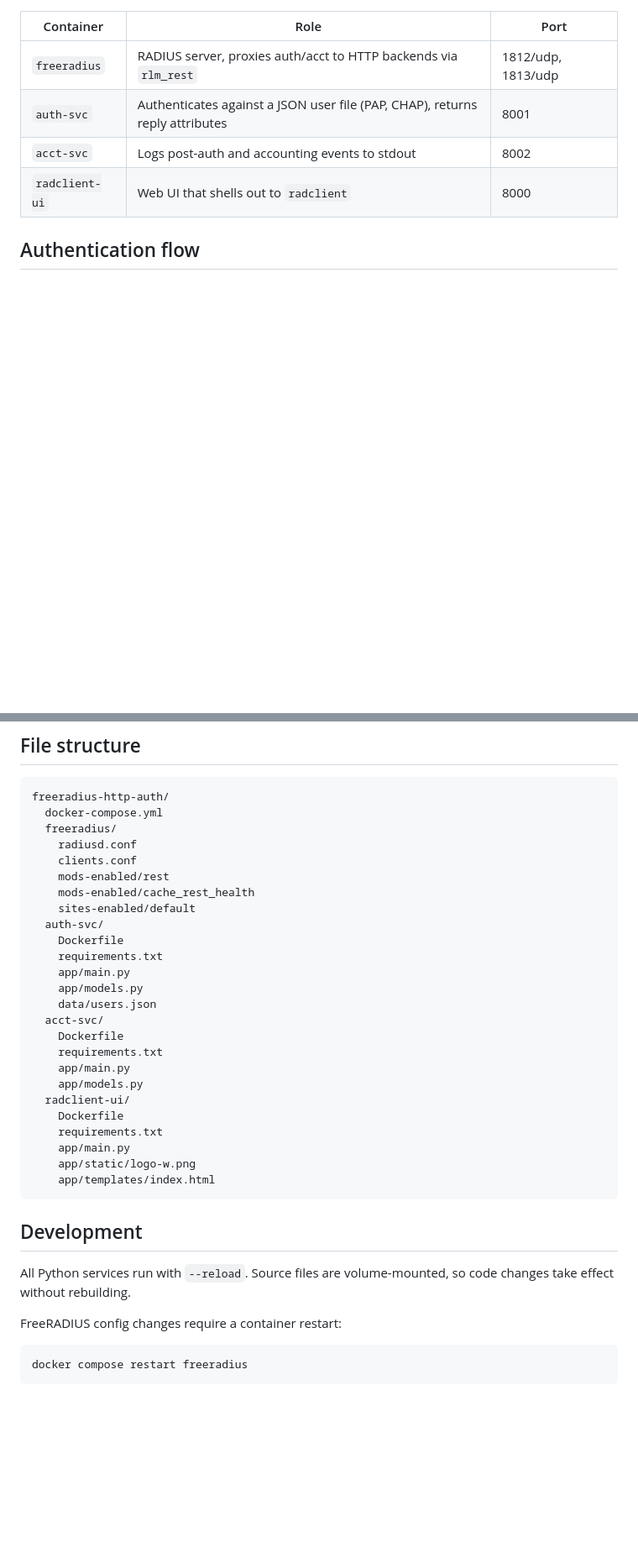
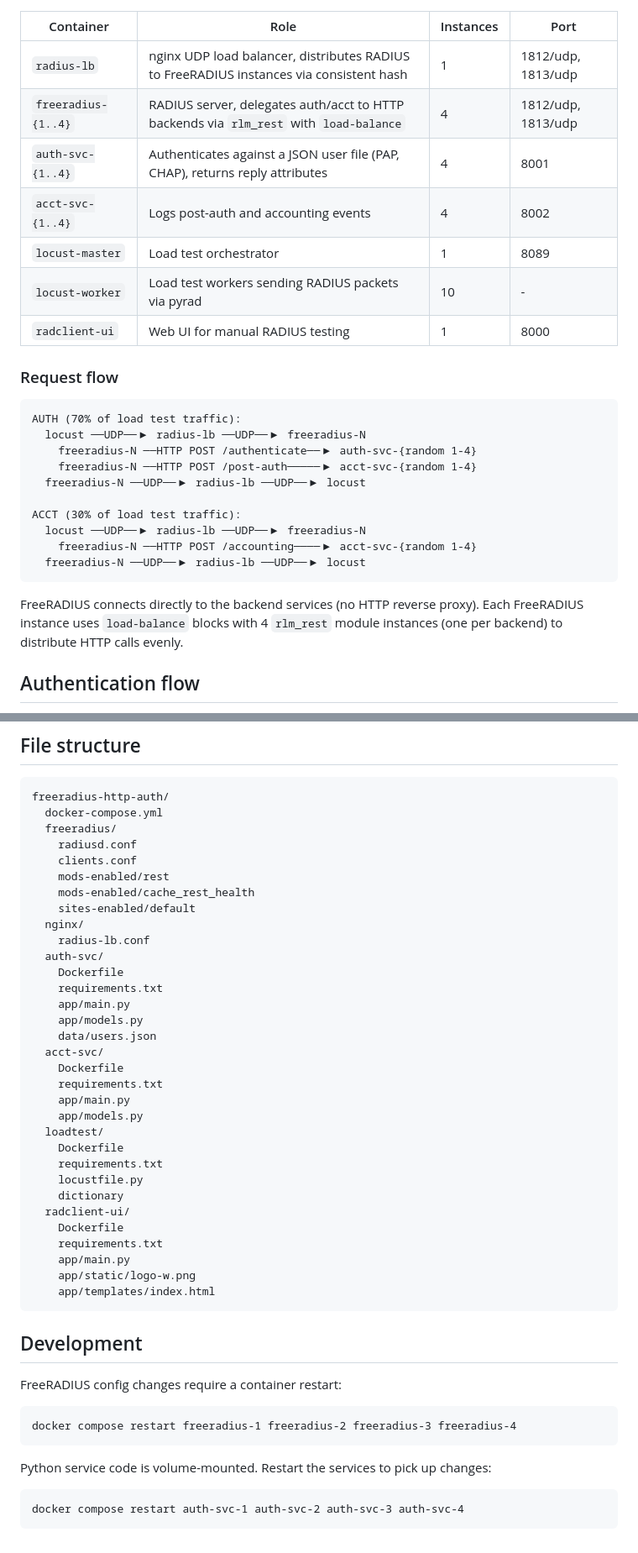
Before and after one commit to Work-Systems-Ltd/freeradius-http-auth, a Markdown page: README.md, 2 parts joined by grey strips. Shown at 84% size. Rendered like a GitHub page; blank space fills up the shorter version.

Commit message:
refactor: update architecture and request flow in README for improved clarity on load balancing and service interactions

````diff
--- a/README.md
+++ b/README.md
@@ -15,12 +17,32 @@ graph LR
     AS -. "reads" .-> UJ[(users.json)]
 ```
 
-| Container | Role | Port |
-|---|---|---|
-| `freeradius` | RADIUS server, proxies auth/acct to HTTP backends via `rlm_rest` | 1812/udp, 1813/udp |
-| `auth-svc` | Authenticates against a JSON user file (PAP, CHAP), returns reply attributes | 8001 |
-| `acct-svc` | Logs post-auth and accounting events to stdout | 8002 |
-| `radclient-ui` | Web UI that shells out to `radclient` | 8000 |
+| Container | Role | Instances | Port |
+|---|---|---|---|
+| `radius-lb` | nginx UDP load balancer, distributes RADIUS to FreeRADIUS instances via consistent hash | 1 | 1812/udp, 1813/udp |
+| `freeradius-{1..4}` | RADIUS server, delegates auth/acct to HTTP backends via `rlm_rest` with `load-balance` | 4 | 1812/udp, 1813/udp |
+| `auth-svc-{1..4}` | Authenticates against a JSON user file (PAP, CHAP), returns reply attributes | 4 | 8001 |
+| `acct-svc-{1..4}` | Logs post-auth and accounting events | 4 | 8002 |
+| `locust-master` | Load test orchestrator | 1 | 8089 |
+| `locust-worker` | Load test workers sending RADIUS packets via pyrad | 10 | - |
+| `radclient-ui` | Web UI for manual RADIUS testing | 1 | 8000 |
+
+### Request flow
+
+```
+AUTH (70% of load test traffic):
+  locust ──UDP──▶ radius-lb ──UDP──▶ freeradius-N
+    freeradius-N ──HTTP POST /authenticate──▶ auth-svc-{random 1-4}
+    freeradius-N ──HTTP POST /post-auth─────▶ acct-svc-{random 1-4}
+  freeradius-N ──UDP──▶ radius-lb ──UDP──▶ locust
+
+ACCT (30% of load test traffic):
+  locust ──UDP──▶ radius-lb ──UDP──▶ freeradius-N
+    freeradius-N ──HTTP POST /accounting────▶ acct-svc-{random 1-4}
+  freeradius-N ──UDP──▶ radius-lb ──UDP──▶ locust
+```
+
+FreeRADIUS connects directly to the backend services (no HTTP reverse proxy). Each FreeRADIUS instance uses `load-balance` blocks with 4 `rlm_rest` module instances (one per backend) to distribute HTTP calls evenly.
 
 ## Authentication flow
 
@@ -227,6 +264,8 @@ freeradius-http-auth/
     mods-enabled/rest
     mods-enabled/cache_rest_health
     sites-enabled/default
+  nginx/
+    radius-lb.conf
   auth-svc/
     Dockerfile
     requirements.txt
@@ -238,6 +277,11 @@ freeradius-http-auth/
     requirements.txt
     app/main.py
     app/models.py
+  loadtest/
+    Dockerfile
+    requirements.txt
+    locustfile.py
+    dictionary
   radclient-ui/
     Dockerfile
     requirements.txt
@@ -248,10 +292,14 @@ freeradius-http-auth/
 
 ## Development
 
-All Python services run with `--reload`. Source files are volume-mounted, so code changes take effect without rebuilding.
-
 FreeRADIUS config changes require a container restart:
 
 ```
-docker compose restart freeradius
+docker compose restart freeradius-1 freeradius-2 freeradius-3 freeradius-4
 ```
+
+Python service code is volume-mounted. Restart the services to pick up changes:
+
+```
+docker compose restart auth-svc-1 auth-svc-2 auth-svc-3 auth-svc-4
+```
````
Also changed, not shown: other parts of README.md (+29 -12 lines).
